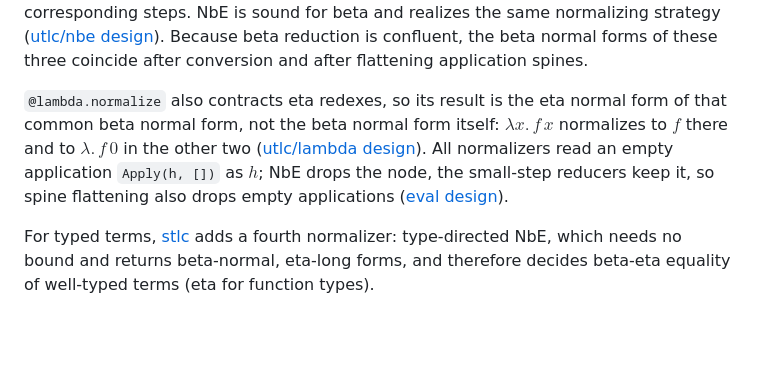
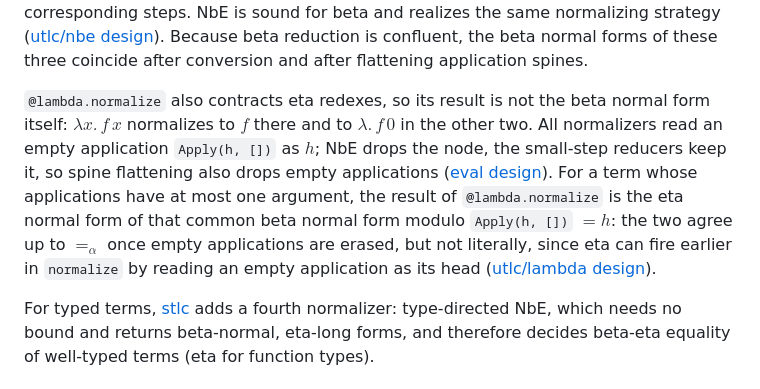
Before and after one commit to Luna-Flow/type_theory, a Markdown page: doc/manual/semantics.md, the part around the change. Drawn GitHub-style; blank space fills up the shorter version.

Commit message:
docs(lambda): state beta-then-eta agreement modulo empty applications
The design note claimed that eta-normalizing the beta normal form gives a
term alpha-equivalent to @lambda.normalize. Empty applications Apply(h, [])
stay in the term, so the two differ literally. The design note now gives
the counterexample, the erasure of empty applications, and a theorem with
proof that the results agree after erasure for terms with unary spines.
semantics.md says the same. Refs #16.

```diff
--- a/doc/manual/semantics.md
+++ b/doc/manual/semantics.md
@@ -56,13 +56,17 @@ for beta and realizes the same normalizing strategy
 the beta normal forms of these three coincide after conversion and after
 flattening application spines.
 
-`@lambda.normalize` also contracts eta redexes, so its result is the eta
-normal form of that common beta normal form, not the beta normal form itself:
-$\lambda x.\,f\,x$ normalizes to $f$ there and to $\lambda.\,f\,0$ in the
-other two ([utlc/lambda design](design/utlc/lambda.md)). All normalizers
-read an empty application `Apply(h, [])` as $h$; NbE drops the node, the
-small-step reducers keep it, so spine flattening also drops empty
-applications ([eval design](design/eval.md)).
+`@lambda.normalize` also contracts eta redexes, so its result is not the
+beta normal form itself: $\lambda x.\,f\,x$ normalizes to $f$ there and to
+$\lambda.\,f\,0$ in the other two. All normalizers read an empty
+application `Apply(h, [])` as $h$; NbE drops the node, the small-step
+reducers keep it, so spine flattening also drops empty applications
+([eval design](design/eval.md)). For a term whose applications have at most
+one argument, the result of `@lambda.normalize` is the eta normal form of
+that common beta normal form modulo `Apply(h, [])` $= h$: the two agree up
+to $=_\alpha$ once empty applications are erased, but not literally, since
+eta can fire earlier in `normalize` by reading an empty application as its
+head ([utlc/lambda design](design/utlc/lambda.md)).
 
 For typed terms, [stlc](design/stlc.md) adds a fourth normalizer:
 type-directed NbE, which needs no bound and returns beta-normal, eta-long
```
Also changed, not shown: 1 other file.
